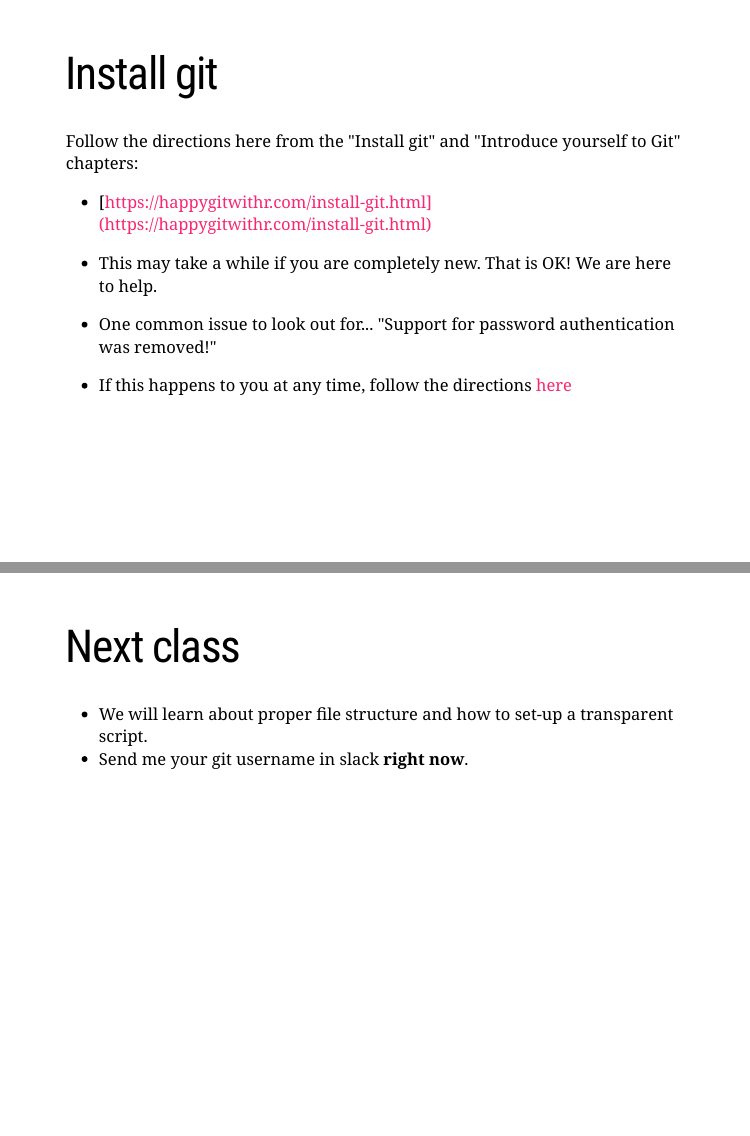
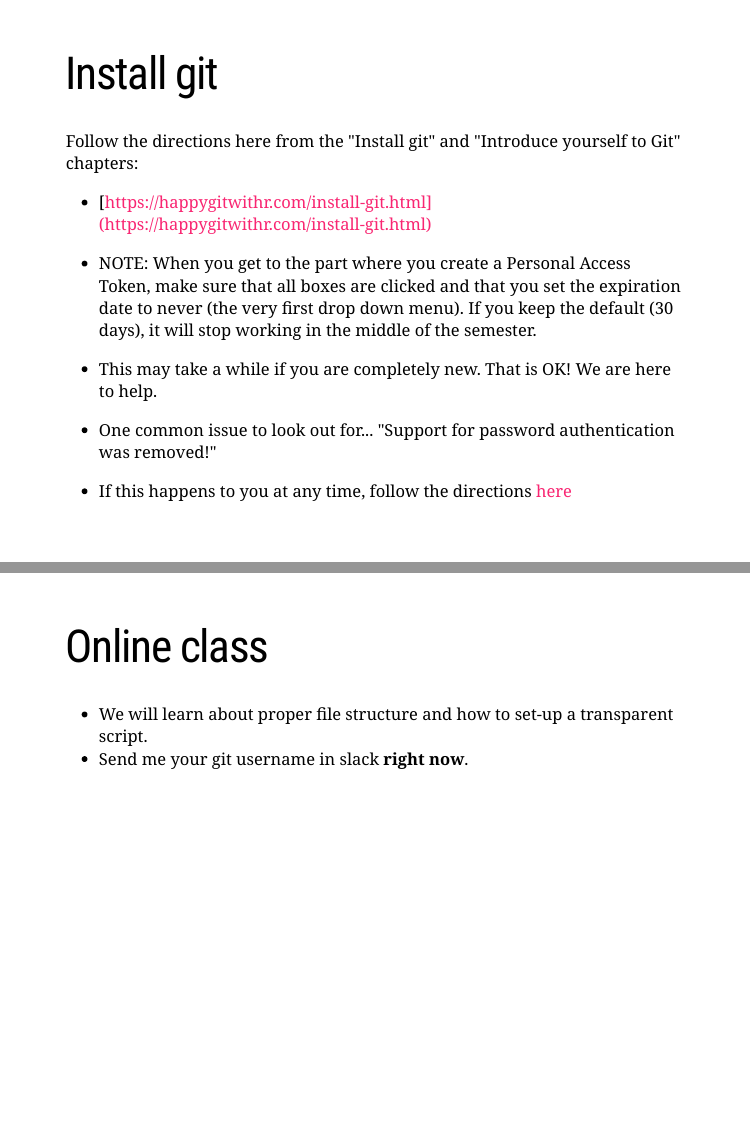
Before and after one commit to OCN-682-UH/Fall_2024, an R Markdown document (Week_02/3_Reproducible_Research.Rmd): pages 31 and 53 of 54, joined at a grey line. The pictures show the slides in the output file Week_02/3_Reproducible_Research.html that the author committed with the source; the slides are laid out offline by our stand-in for remark.js, each with all of its steps uncovered, in fonts that may differ from those the slides ask for, and without slide numbers, shadows or browser add-ons.

Commit message:
update lecture 2

```diff
--- a/Week_02/3_Reproducible_Research.Rmd
+++ b/Week_02/3_Reproducible_Research.Rmd
@@ -319,6 +319,8 @@ Go to [https://github.com/](https://github.com/)
 Follow the directions here from the "Install git" and "Introduce yourself to Git" chapters:
 - [https://happygitwithr.com/install-git.html](https://happygitwithr.com/install-git.html)
 
+- NOTE: When you get to the part where you create a Personal Access Token, make sure that all boxes are clicked and that you set the expiration date to never (the very first drop down menu). If you keep the default (30 days), it will stop working in the middle of the semester.
+
 - This may take a while if you are completely new.  That is OK! We are here to help.
 
 - One common issue to look out for... "Support for password authentication was removed!"
@@ -533,7 +535,7 @@ Find the git tab on the right-hand site
 
 ---
 
-# Next class
+# Online class
 
 - We will learn about proper file structure and how to set-up a transparent script.
 - Send me your git username in slack **right now**.
```
Also changed, not shown: Week_02/3_Reproducible_Research.html.
